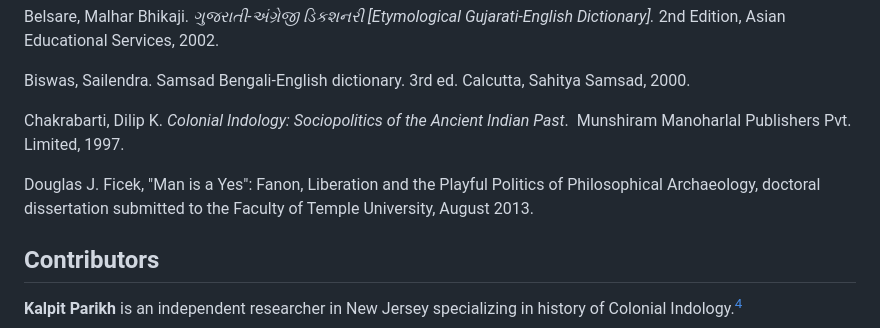
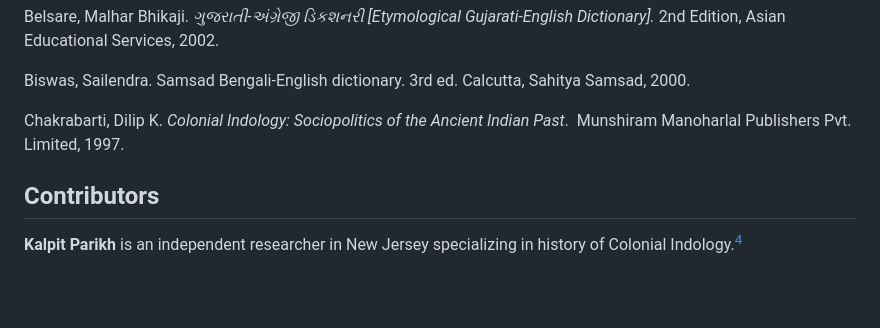
Before and after one commit to 1854books/the1854project, a Markdown page: README.md, the part around the change. GitHub-like rendering; blank space fills up the shorter version.

```diff
--- a/README.md
+++ b/README.md
@@ -119,9 +119,6 @@ Biswas, Sailendra. Samsad Bengali-English dictionary. 3rd ed. Calcutta, Sahitya
 Chakrabarti, Dilip K. *Colonial Indology: Sociopolitics of the Ancient Indian Past*.
 Munshiram Manoharlal Publishers Pvt. Limited, 1997.
 
-Douglas J. Ficek, "Man is a Yes": Fanon, Liberation and the Playful Politics of Philosophical Archaeology,
-doctoral dissertation submitted to the Faculty of Temple University, August 2013.
-
 ## Contributors
 
 **Kalpit Parikh** is an independent researcher in New Jersey specializing in history of
```
